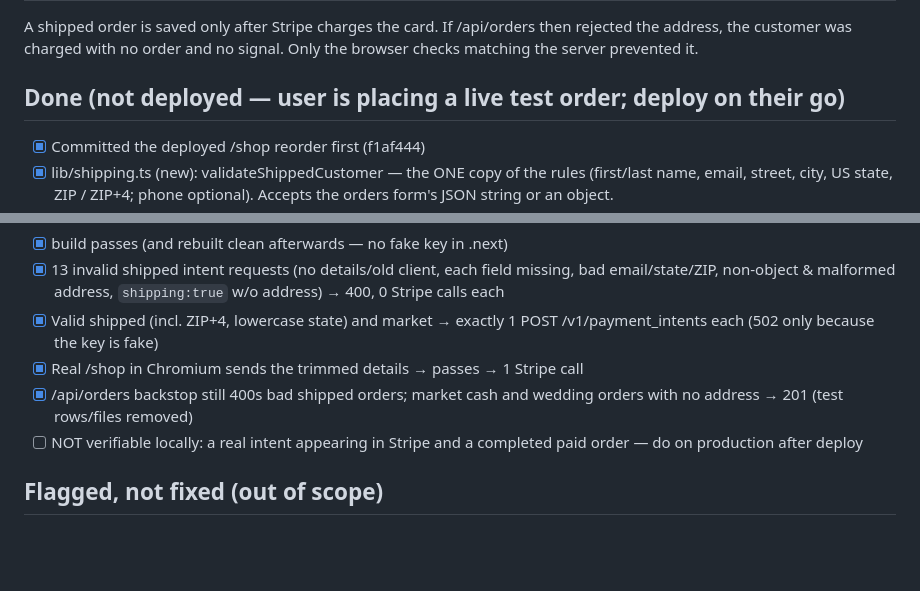
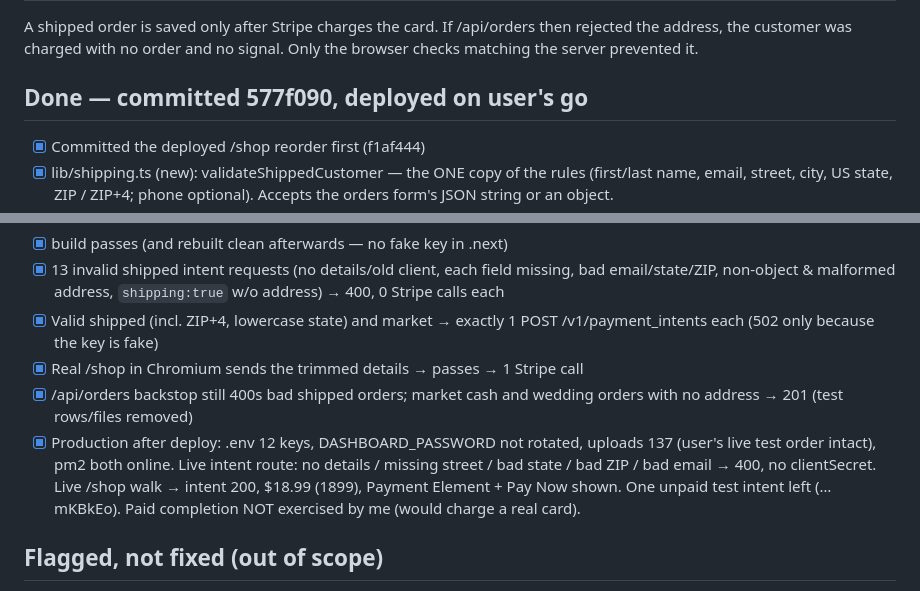
Before and after one commit to shmenahana/landscape-trend-new, a Markdown page: tasks/todo.md, 2 parts joined by grey strips. Drawn GitHub-style; blank space fills up the shorter version.

Commit message:
Record production verification of pre-charge address validation
Co-Authored-By: Claude Opus 5.5 <noreply@anthropic.com>

```diff
--- a/tasks/todo.md
+++ b/tasks/todo.md
@@ -5,7 +5,7 @@ A shipped order is saved only after Stripe charges the card. If /api/orders
 then rejected the address, the customer was charged with no order and no
 signal. Only the browser checks matching the server prevented it.
 
-## Done (not deployed — user is placing a live test order; deploy on their go)
+## Done — committed 577f090, deployed on user's go
 - [x] Committed the deployed /shop reorder first (f1af444)
 - [x] lib/shipping.ts (new): validateShippedCustomer — the ONE copy of the
       rules (first/last name, email, street, city, US state, ZIP / ZIP+4;
@@ -30,8 +30,12 @@ signal. Only the browser checks matching the server prevented it.
 - [x] Real /shop in Chromium sends the trimmed details → passes → 1 Stripe call
 - [x] /api/orders backstop still 400s bad shipped orders; market cash and
       wedding orders with no address → 201 (test rows/files removed)
-- [ ] NOT verifiable locally: a real intent appearing in Stripe and a completed
-      paid order — do on production after deploy
+- [x] Production after deploy: .env 12 keys, DASHBOARD_PASSWORD not rotated,
+      uploads 137 (user's live test order intact), pm2 both online. Live intent
+      route: no details / missing street / bad state / bad ZIP / bad email →
+      400, no clientSecret. Live /shop walk → intent 200, $18.99 (1899),
+      Payment Element + Pay Now shown. One unpaid test intent left (…mKBkEo).
+      Paid completion NOT exercised by me (would charge a real card).
 
 ## Flagged, not fixed (out of scope)
 - /api/gallery/[id]/intent creates a shipped PaymentIntent with no address
```
Also changed, not shown: CHANGES.md (+1 -1 lines).
